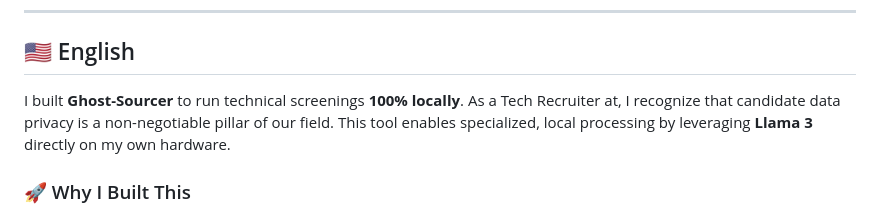
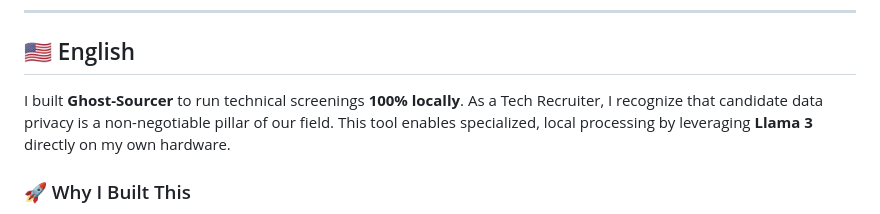
Before and after one commit to marcuscaiado/ghost-sourcer, a Markdown page: README.md, the part around the change. Rendered like a GitHub page.

```diff
--- a/README.md
+++ b/README.md
@@ -40,7 +40,7 @@ Eu ignorei a pasta `node_modules` via `.gitignore` seguindo os padrões da indú
 
 ## 🇺🇸 English
 
-I built **Ghost-Sourcer** to run technical screenings **100% locally**. As a Tech Recruiter at, I recognize that candidate data privacy is a non-negotiable pillar of our field. This tool enables specialized, local processing by leveraging **Llama 3** directly on my own hardware.
+I built **Ghost-Sourcer** to run technical screenings **100% locally**. As a Tech Recruiter, I recognize that candidate data privacy is a non-negotiable pillar of our field. This tool enables specialized, local processing by leveraging **Llama 3** directly on my own hardware.
 
 ### 🚀 Why I Built This
 * **Total Privacy**: I designed this so resumes never leave your machine, ensuring native **LGPD/GDPR** compliance.
```
